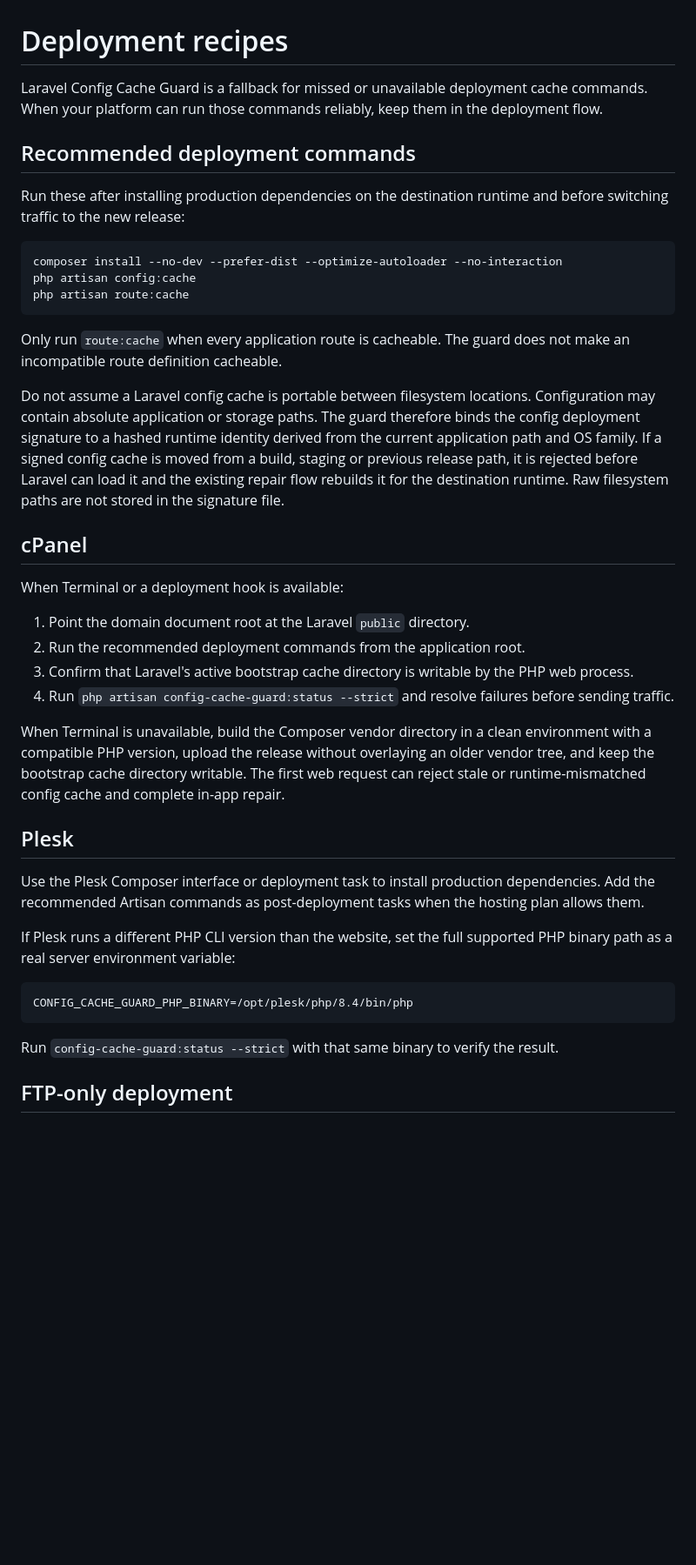
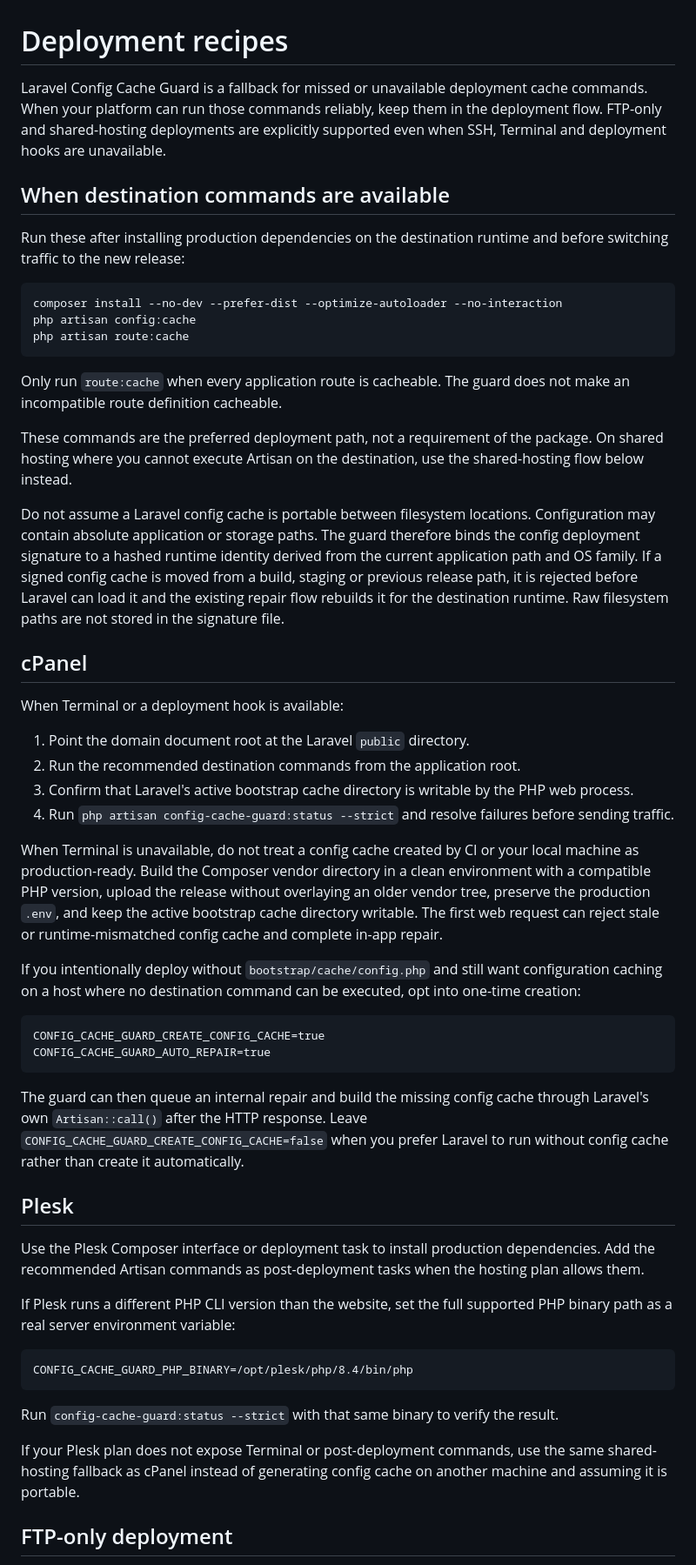
Before and after one commit to Codegenie-BE/laravel-config-cache-guard, a Markdown page: docs/deployment-recipes.md, the part around one of its changes. Shown at 87% size. Rendered like a GitHub page; blank space fills up the shorter version.

````diff
--- a/docs/deployment-recipes.md
+++ b/docs/deployment-recipes.md
@@ -1,8 +1,8 @@
 # Deployment recipes
 
-Laravel Config Cache Guard is a fallback for missed or unavailable deployment cache commands. When your platform can run those commands reliably, keep them in the deployment flow.
+Laravel Config Cache Guard is a fallback for missed or unavailable deployment cache commands. When your platform can run those commands reliably, keep them in the deployment flow. FTP-only and shared-hosting deployments are explicitly supported even when SSH, Terminal and deployment hooks are unavailable.
 
-## Recommended deployment commands
+## When destination commands are available
 
 Run these after installing production dependencies on the destination runtime and before switching traffic to the new release:
 
@@ -14,6 +14,8 @@ php artisan route:cache
 
 Only run `route:cache` when every application route is cacheable. The guard does not make an incompatible route definition cacheable.
 
+These commands are the preferred deployment path, not a requirement of the package. On shared hosting where you cannot execute Artisan on the destination, use the shared-hosting flow below instead.
+
 Do not assume a Laravel config cache is portable between filesystem locations. Configuration may contain absolute application or storage paths. The guard therefore binds the config deployment signature to a hashed runtime identity derived from the current application path and OS family. If a signed config cache is moved from a build, staging or previous release path, it is rejected before Laravel can load it and the existing repair flow rebuilds it for the destination runtime. Raw filesystem paths are not stored in the signature file.
 
 ## cPanel
@@ -21,11 +23,20 @@ Do not assume a Laravel config cache is portable between filesystem locations. C
 When Terminal or a deployment hook is available:
 
 1. Point the domain document root at the Laravel `public` directory.
-2. Run the recommended deployment commands from the application root.
+2. Run the recommended destination commands from the application root.
 3. Confirm that Laravel's active bootstrap cache directory is writable by the PHP web process.
 4. Run `php artisan config-cache-guard:status --strict` and resolve failures before sending traffic.
 
-When Terminal is unavailable, build the Composer vendor directory in a clean environment with a compatible PHP version, upload the release without overlaying an older vendor tree, and keep the bootstrap cache directory writable. The first web request can reject stale or runtime-mismatched config cache and complete in-app repair.
+When Terminal is unavailable, do not treat a config cache created by CI or your local machine as production-ready. Build the Composer vendor directory in a clean environment with a compatible PHP version, upload the release without overlaying an older vendor tree, preserve the production `.env`, and keep the active bootstrap cache directory writable. The first web request can reject stale or runtime-mismatched config cache and complete in-app repair.
+
+If you intentionally deploy without `bootstrap/cache/config.php` and still want configuration caching on a host where no destination command can be executed, opt into one-time creation:
+
+```dotenv
+CONFIG_CACHE_GUARD_CREATE_CONFIG_CACHE=true
+CONFIG_CACHE_GUARD_AUTO_REPAIR=true
+```
+
+The guard can then queue an internal repair and build the missing config cache through Laravel's own `Artisan::call()` after the HTTP response. Leave `CONFIG_CACHE_GUARD_CREATE_CONFIG_CACHE=false` when you prefer Laravel to run without config cache rather than create it automatically.
 
 ## Plesk
 
@@ -39,6 +50,8 @@ CONFIG_CACHE_GUARD_PHP_BINARY=/opt/plesk/php/8.4/bin/php
 
 Run `config-cache-guard:status --strict` with that same binary to verify the result.
 
+If your Plesk plan does not expose Terminal or post-deployment commands, use the same shared-hosting fallback as cPanel instead of generating config cache on another machine and assuming it is portable.
+
 ## FTP-only deployment
 
 Prefer a clean release directory over extracting or uploading files on top of an old application tree. Overlay deployments cannot remove files deleted by a newer dependency version.
````
Also changed, not shown: other parts of docs/deployment-recipes.md (+18 -7 lines).
